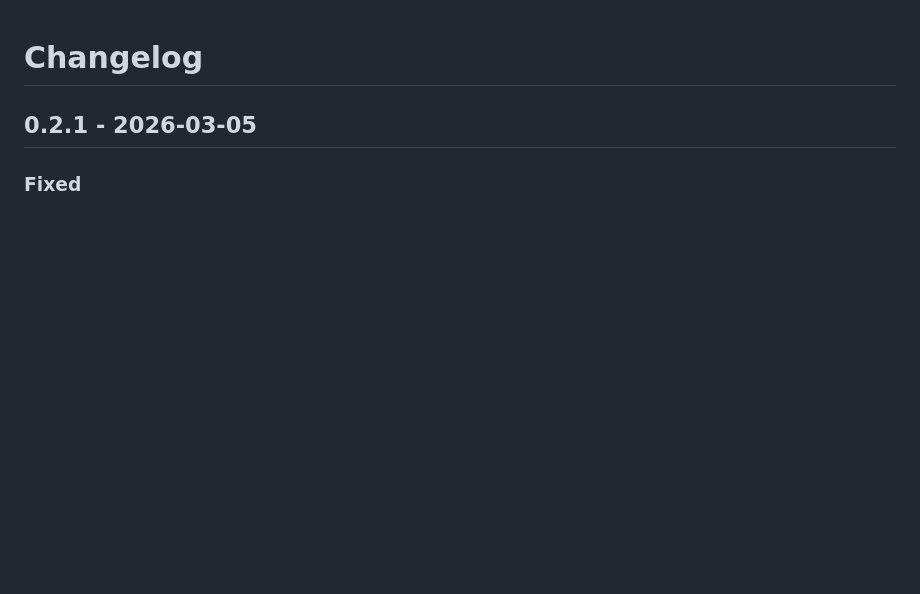
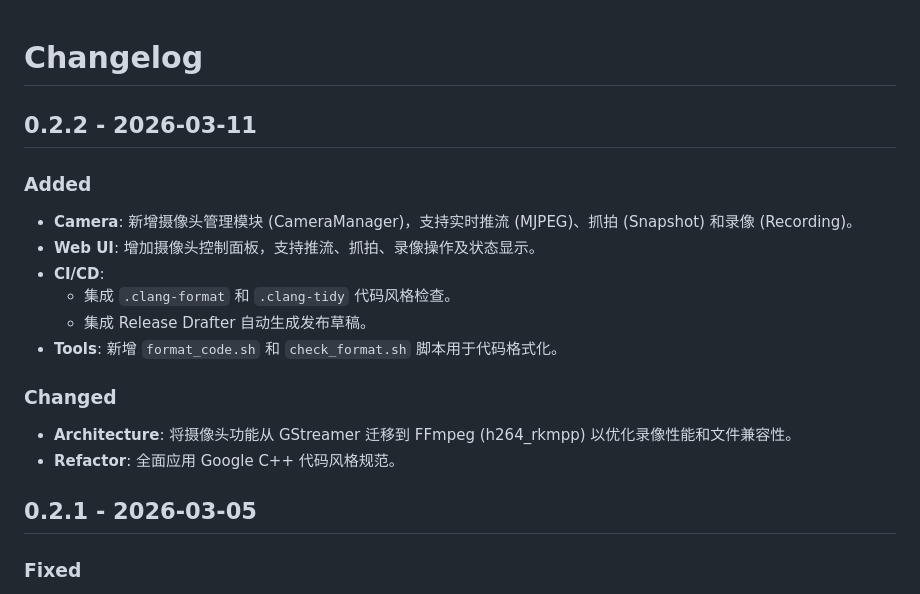
Before and after one commit to ciyeer/Iot-gateway, a Markdown page: IotEdgeGateway/docs/changelog.md, the part around the change. Rendered like a GitHub page; blank space fills up the shorter version.

Commit message:
docs: 更新变更日志以包含版本0.2.2的详细信息
添加版本0.2.2的发布说明，涵盖新增的摄像头管理模块、Web UI控制面板、CI/CD集成与代码风格检查工具，以及从GStreamer迁移到FFmpeg的架构变更。

```diff
--- a/IotEdgeGateway/docs/changelog.md
+++ b/IotEdgeGateway/docs/changelog.md
@@ -1,4 +1,18 @@
 # Changelog
+
+## 0.2.2 - 2026-03-11
+
+### Added
+- **Camera**: 新增摄像头管理模块 (CameraManager)，支持实时推流 (MJPEG)、抓拍 (Snapshot) 和录像 (Recording)。
+- **Web UI**: 增加摄像头控制面板，支持推流、抓拍、录像操作及状态显示。
+- **CI/CD**:
+  - 集成 `.clang-format` 和 `.clang-tidy` 代码风格检查。
+  - 集成 Release Drafter 自动生成发布草稿。
+- **Tools**: 新增 `format_code.sh` 和 `check_format.sh` 脚本用于代码格式化。
+
+### Changed
+- **Architecture**: 将摄像头功能从 GStreamer 迁移到 FFmpeg (h264_rkmpp) 以优化录像性能和文件兼容性。
+- **Refactor**: 全面应用 Google C++ 代码风格规范。
 
 ## 0.2.1 - 2026-03-05
 
```
